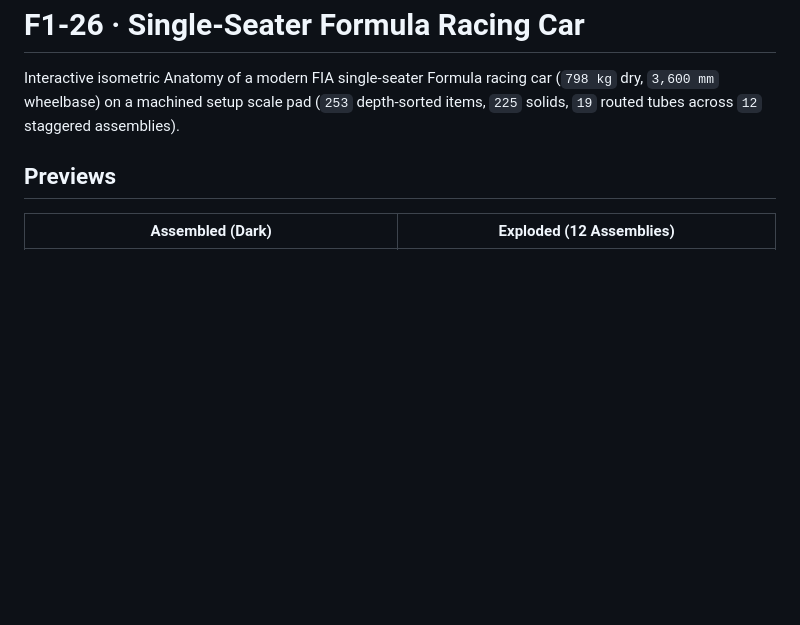
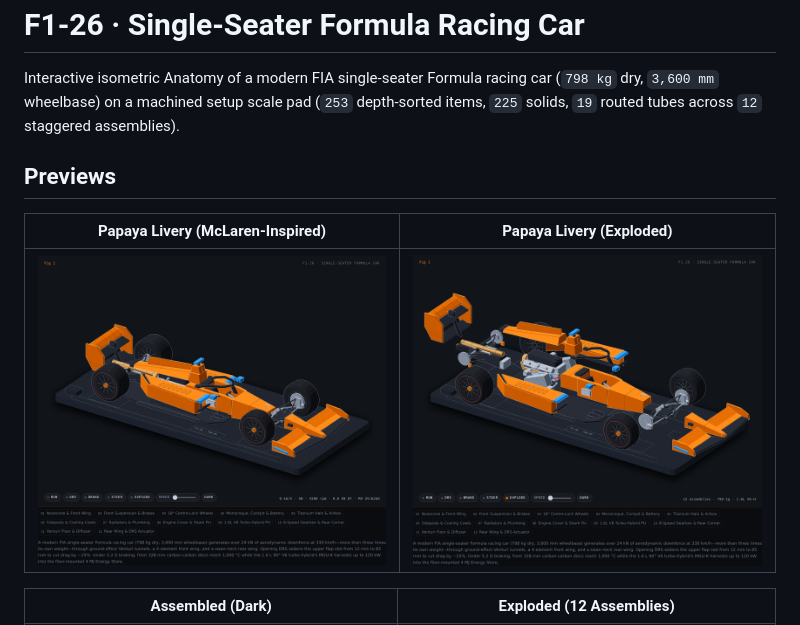
Before and after one commit to tomguy91/anatomy, a Markdown page: figures/f1-26-formula-car/README.md, the part around the change. GitHub-like rendering; pictures changed too: figures/f1-26-formula-car/previews/mclaren-exploded.png (added), figures/f1-26-formula-car/previews/mclaren-rest.png (added); blank space fills up the shorter version.

Commit message:
Add McLaren-inspired Papaya livery theme with 3-way Dark/Light/Papaya toggle

```diff
--- a/figures/f1-26-formula-car/README.md
+++ b/figures/f1-26-formula-car/README.md
@@ -3,6 +3,10 @@
 Interactive isometric Anatomy of a modern FIA single-seater Formula racing car (`798 kg` dry, `3,600 mm` wheelbase) on a machined setup scale pad (`253` depth-sorted items, `225` solids, `19` routed tubes across `12` staggered assemblies).
 
 ## Previews
+
+| Papaya Livery (McLaren-Inspired) | Papaya Livery (Exploded) |
+|---|---|
+| ![F1-26 McLaren Papaya Rest](previews/mclaren-rest.png) | ![F1-26 McLaren Papaya Exploded](previews/mclaren-exploded.png) |
 
 | Assembled (Dark) | Exploded (12 Assemblies) |
 |---|---|
```
Also changed, not shown: figures/f1-26-formula-car/previews/mclaren-braking.png (added), figures/f1-26-formula-car/previews/mclaren-speed-drs.png (added), 8 other files.
